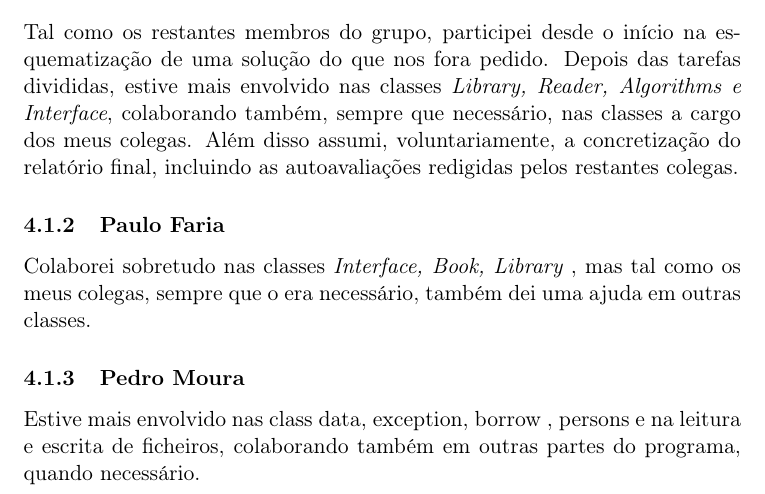
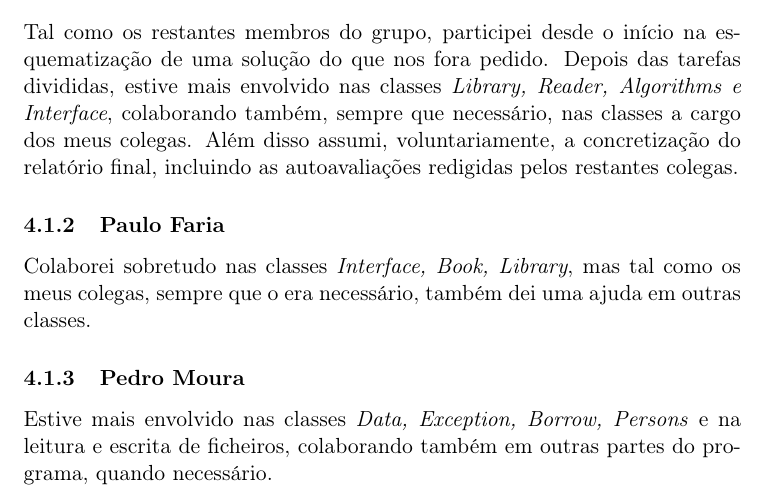
Before and after one commit to ei12134/library, a LaTeX paper (doc/report.tex): part of page 4 of 5, cut so that both start at the same text. Compiled offline with pdfLaTeX; the source files are stored in an older character set and shown here as Unicode.

Commit message:
comma hell

```diff
--- a/doc/report.tex
+++ b/doc/report.tex
@@ -43,10 +43,10 @@ Fomos trabalhando ora por turnos, ora por conferência via \emph Skype.
 Tal como os restantes membros do grupo, participei desde o início na esquematização de uma solução do que nos fora pedido. Depois das tarefas divididas, estive mais envolvido nas classes \emph{Library, Reader, Algorithms e Interface}, colaborando também, sempre que necessário, nas classes a cargo dos meus colegas. Além disso assumi, voluntariamente, a concretização do relatório final, incluindo as autoavaliações redigidas pelos restantes colegas.
 
 \subsubsection{Paulo Faria}
-Colaborei sobretudo nas classes \emph{Interface, Book, Library }, mas tal como os meus colegas, sempre que o era necessário, também dei uma ajuda em outras classes.
+Colaborei sobretudo nas classes \emph{Interface, Book, Library}, mas tal como os meus colegas, sempre que o era necessário, também dei uma ajuda em outras classes.
 
 \subsubsection{Pedro Moura}
-Estive mais envolvido nas class data, exception, borrow , persons e na leitura e escrita de ficheiros, colaborando também em outras partes do programa, quando necessário.
+Estive mais envolvido nas classes \emph{Data, Exception, Borrow, Persons} e na leitura e escrita de ficheiros, colaborando também em outras partes do programa, quando necessário.
 
 \newpage
 \appendix
```
Also changed, not shown: doc/report.pdf.
